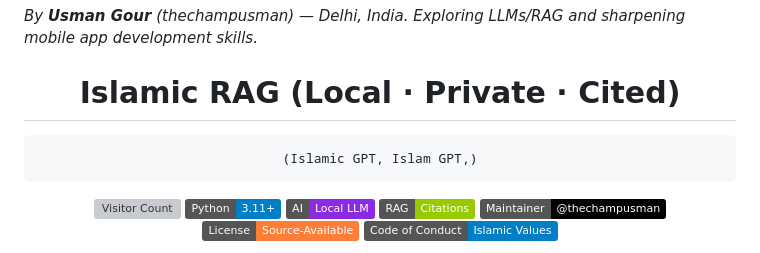
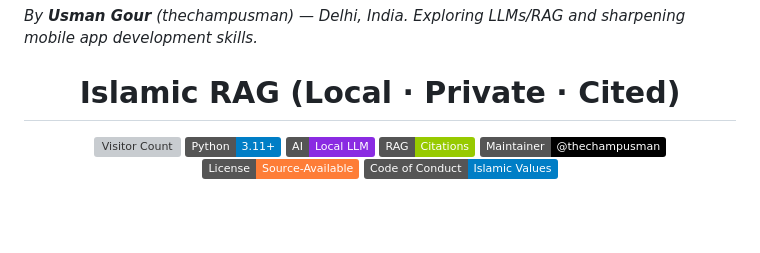
Before and after one commit to thechampusman/IslamicRAG, a Markdown page: README.md, the part around the change. GitHub-like rendering; badges without logos; blank space fills up the shorter version; grey boxes are pictures that could not be loaded.

Commit message:
Update project title in README.md
Removed redundant terms from project title.

```diff
--- a/README.md
+++ b/README.md
@@ -7,7 +7,6 @@ Assalamu alaykum wa rahmatullahi wa barakatuh.
 
 
 # Islamic RAG (Local · Private · Cited)
-    (Islamic GPT, Islam GPT,)
 
 
 <p>
```
